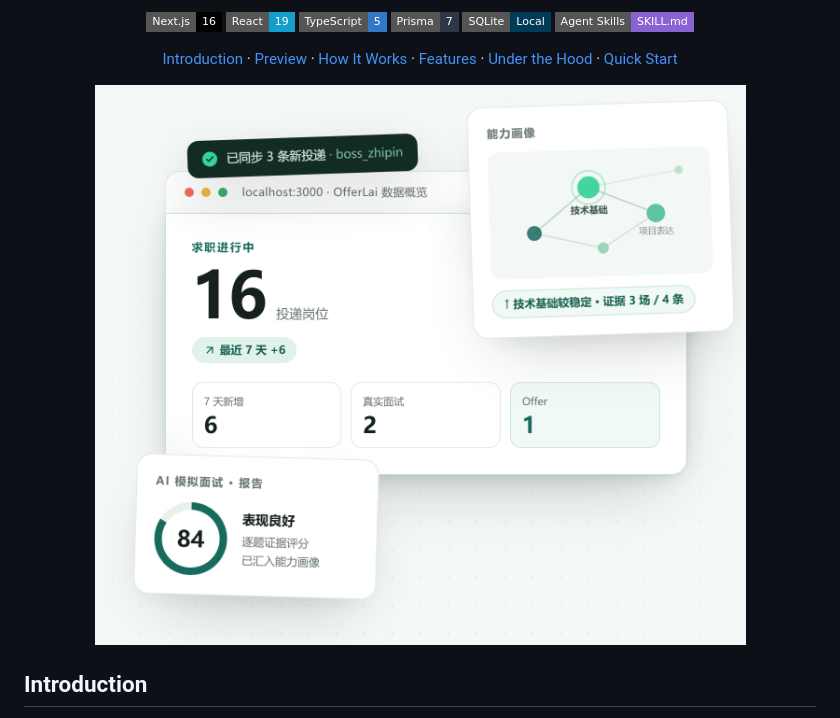
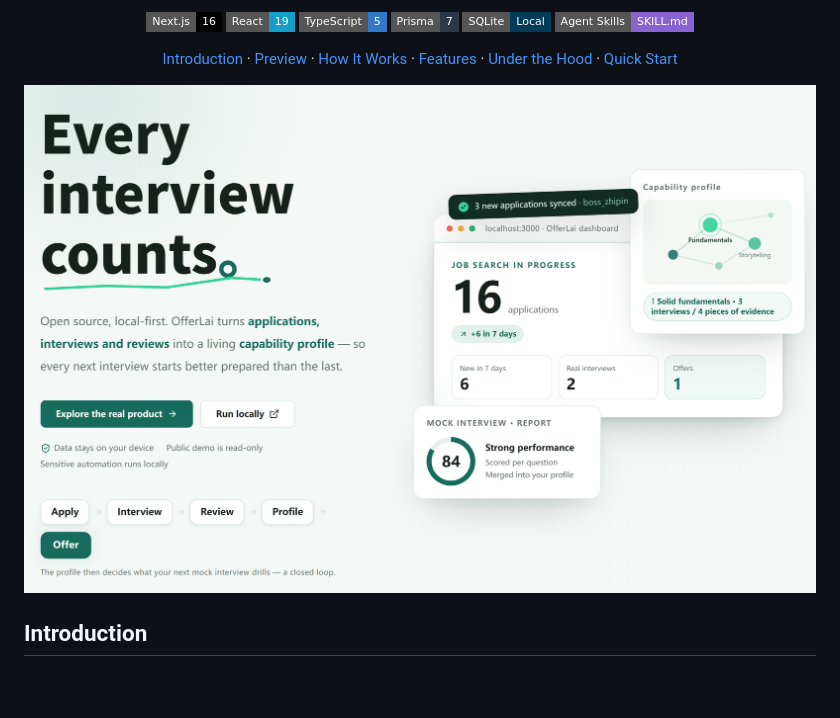
Before and after one commit to yuecao365/OfferCome, a Markdown page: README.md, the part around the change. Drawn GitHub-style; pictures changed too: docs/images/hero-en.png (added), docs/images/hero.png; badges without logos; blank space fills up the shorter version.

```diff
--- a/README.md
+++ b/README.md
@@ -15,7 +15,7 @@
 
 [Introduction](#introduction) · [Preview](#project-preview) · [How It Works](#how-it-works) · [Features](#features) · [Under the Hood](#under-the-hood) · [Quick Start](#quick-start)
 
-<a href="https://offer-lai.vercel.app/showcase"><img src="docs/images/hero.png" alt="OfferLai — every interview counts" width="720"></a>
+<a href="https://offer-lai.vercel.app/showcase"><img src="docs/images/hero-en.png" alt="OfferLai — every interview counts" width="820"></a>
 
 </div>
 
```
Also changed, not shown: README_CN.md (+1 -1 lines), 1 other file.
